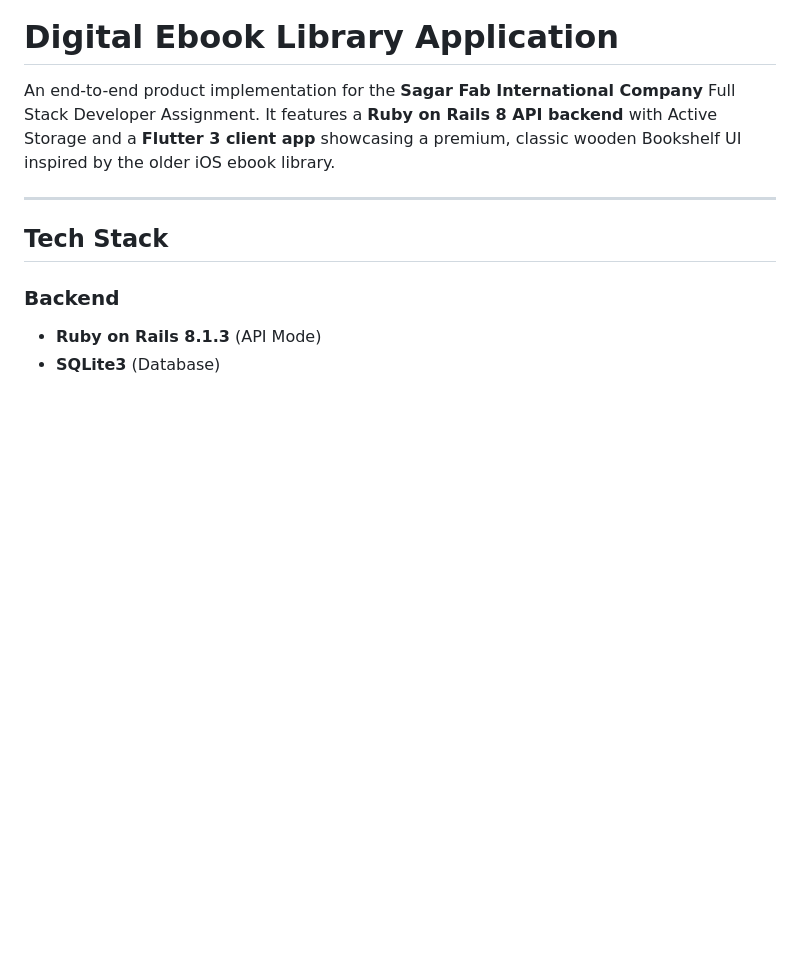
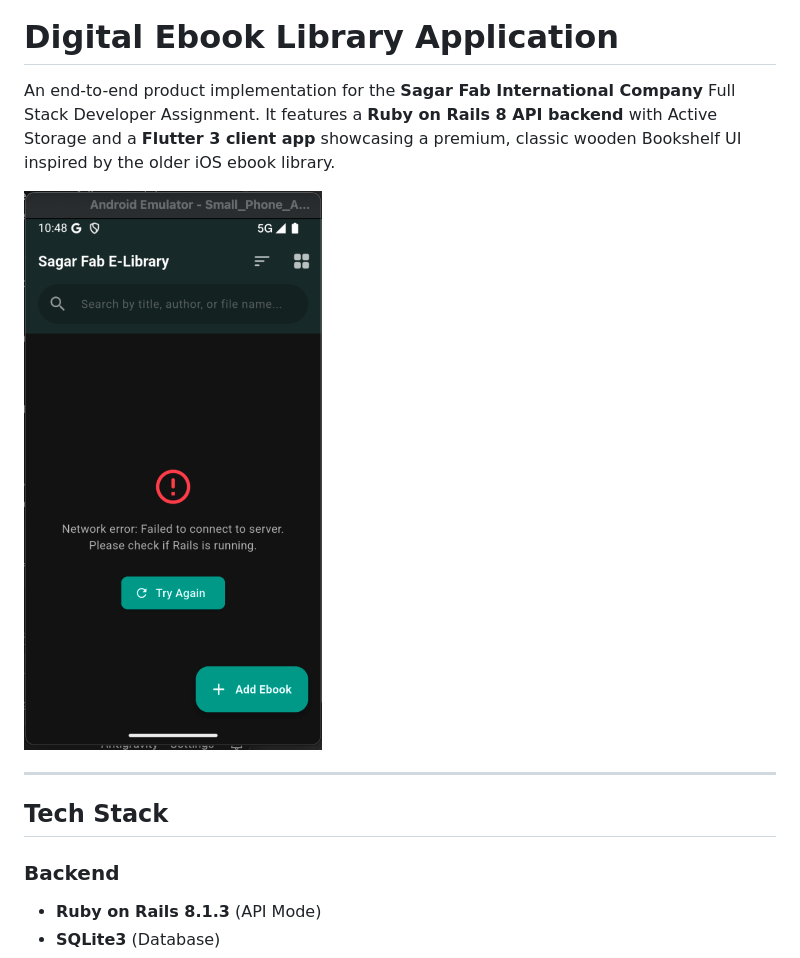
Before and after one commit to uthaya2411/digital-ebook-library, a Markdown page: README.md, the part around the change. Rendered like a GitHub page; pictures changed too: screenshots/bookshelf_preview.png (added); blank space fills up the shorter version.

Commit message:
docs: embed bookshelf UI preview screenshot in README

```diff
--- a/README.md
+++ b/README.md
@@ -1,6 +1,8 @@
 # Digital Ebook Library Application
 
 An end-to-end product implementation for the **Sagar Fab International Company** Full Stack Developer Assignment. It features a **Ruby on Rails 8 API backend** with Active Storage and a **Flutter 3 client app** showcasing a premium, classic wooden Bookshelf UI inspired by the older iOS ebook library.
+
+![Library Bookshelf Preview](screenshots/bookshelf_preview.png)
 
 ---
 
```
